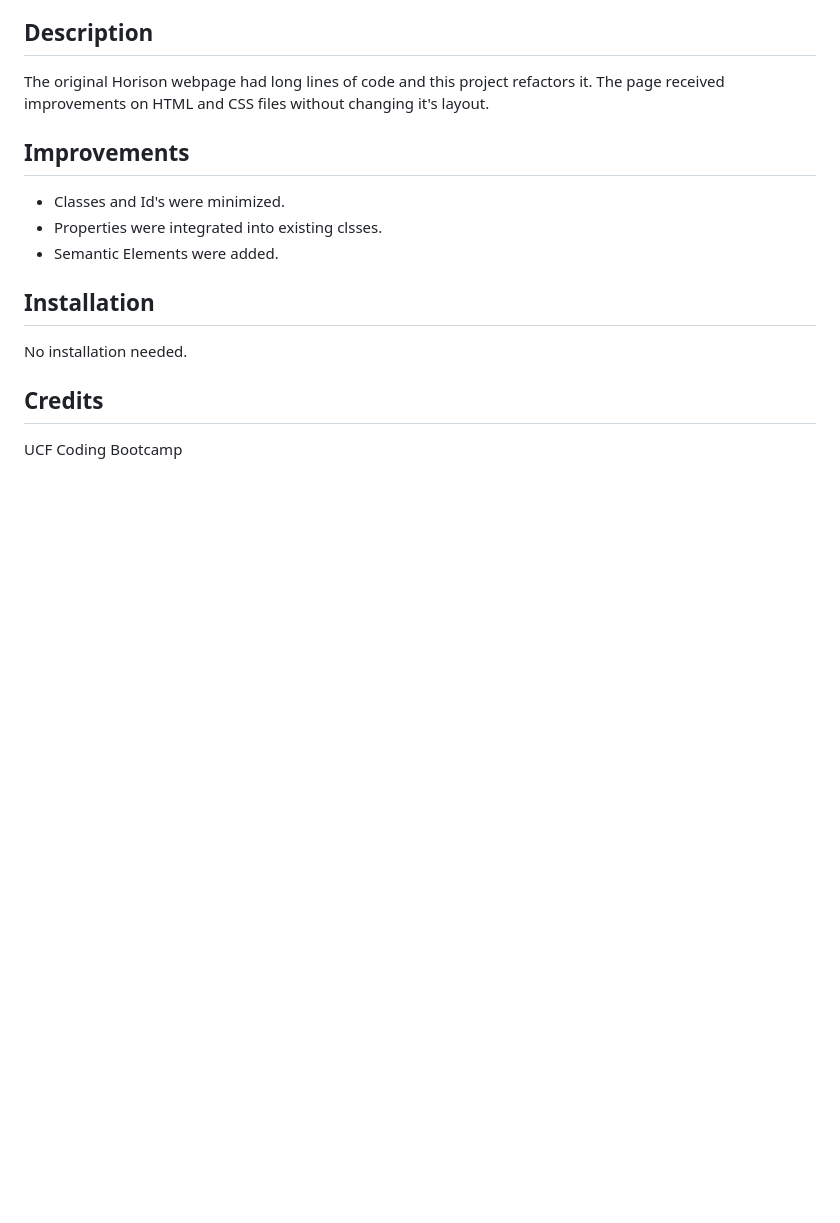
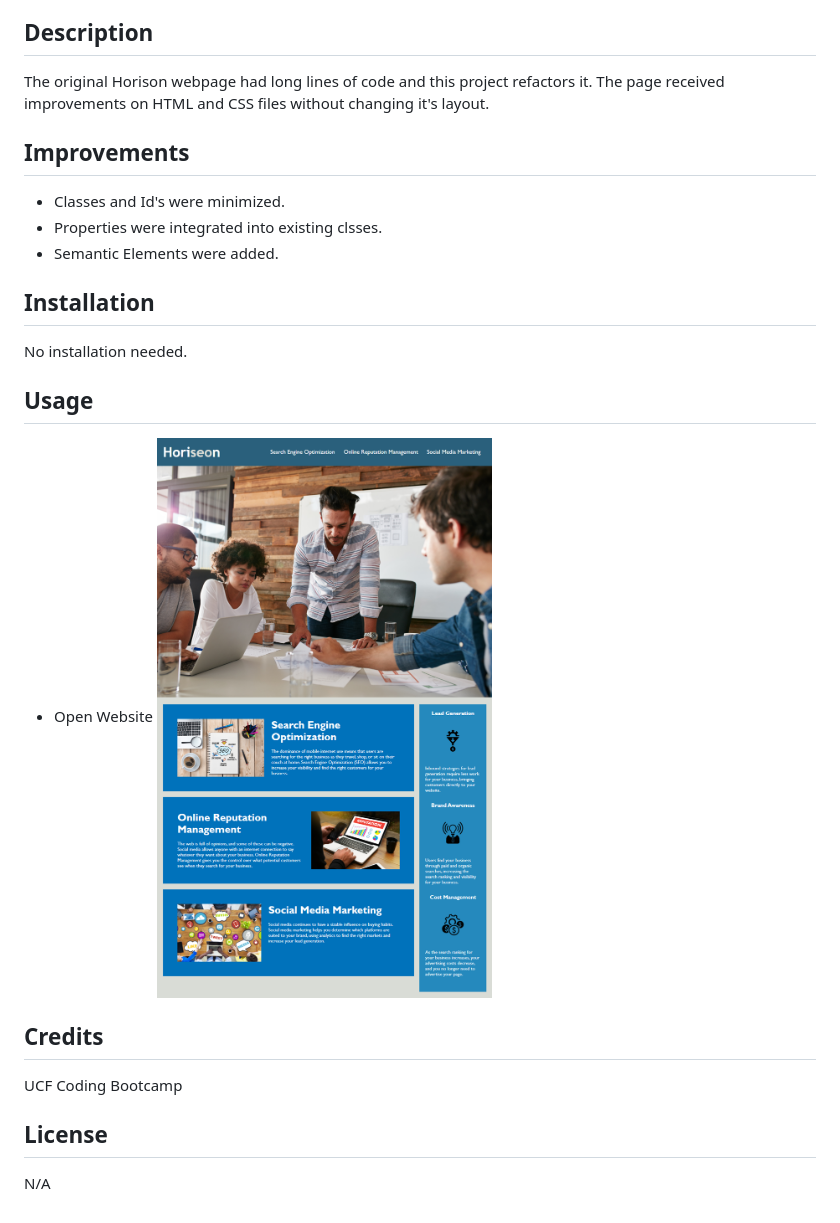
Before and after one commit to MilenaSilveira/RefactorChallenge, a Markdown page: README.md, the part around the change. Drawn GitHub-style; pictures changed too: assets/images/01-html-css-git-homework-demo.png (added); blank space fills up the shorter version.

Commit message:
Updated Readme and index.html

```diff
--- a/README.md
+++ b/README.md
@@ -14,5 +14,14 @@ The page received improvements on HTML and CSS files without changing it's layou
 
 No installation needed.
 
+## Usage
+
+* Open Website
+![Horiseon website navigation bar, header image and boxes with respective image and information](assets/images/01-html-css-git-homework-demo.png)
+
 ## Credits
 UCF Coding Bootcamp
+
+## License
+
+N/A
```
Also changed, not shown: 1 other file.
